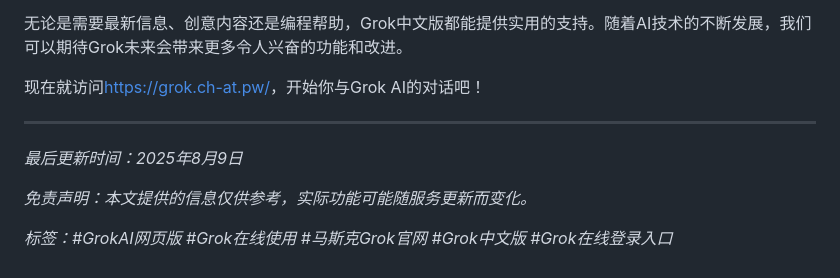
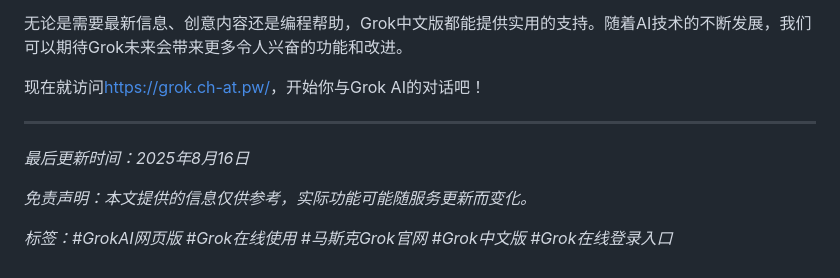
Before and after one commit to chatgpt4-mirrors-zh/grok3ai, a Markdown page: README.md, the part around the change. GitHub-like rendering.

```diff
--- a/README.md
+++ b/README.md
@@ -145,7 +145,7 @@ Grok AI与当前市场上的其他主流AI助手相比，具有一些独特优
 
 ---
 
-*最后更新时间：2025年8月9日*
+*最后更新时间：2025年8月16日*
 
 *免责声明：本文提供的信息仅供参考，实际功能可能随服务更新而变化。*
 
```
